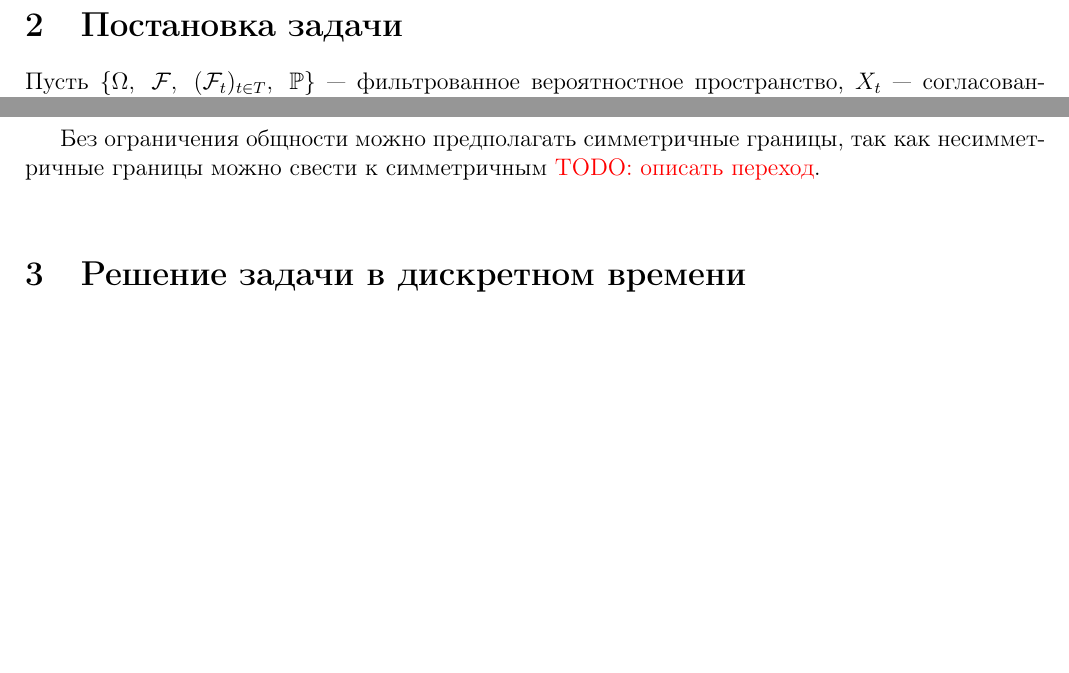
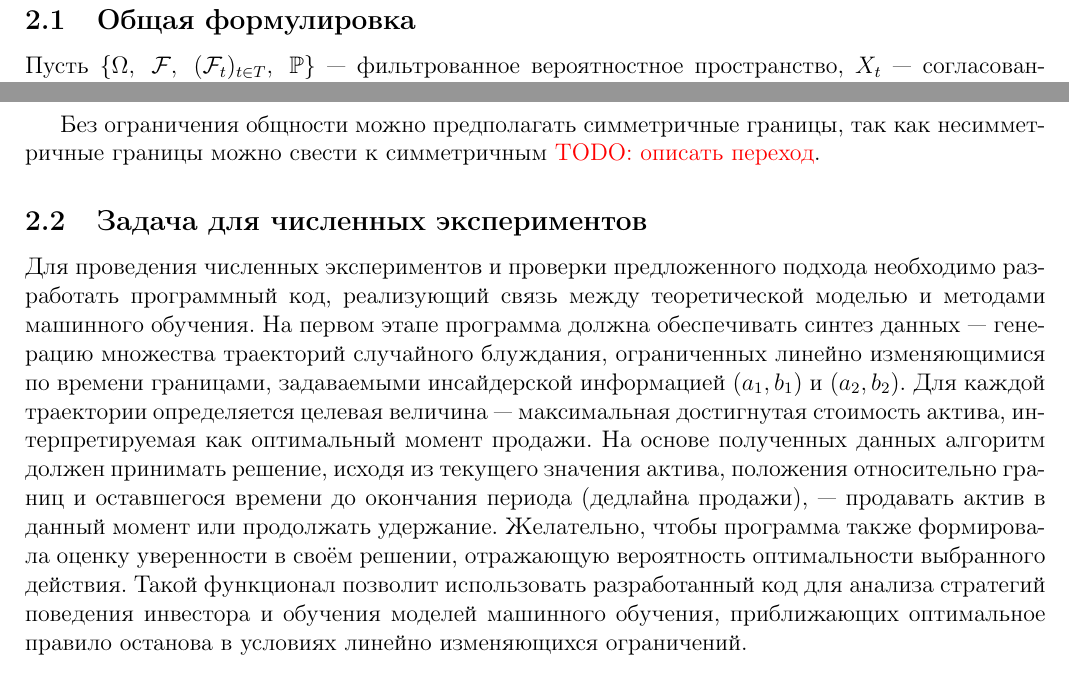
Before and after one commit to dm1trykrylov/optimal-stopping-conditioned-rw, a LaTeX document (main.tex): two parts of page 2 of 4, joined at a grey line, cut at the place of the change, the shorter picture padded with empty space. Compiled offline with pdfLaTeX.

Commit message:
Include ML section

```diff
--- a/main.tex
+++ b/main.tex
@@ -16,11 +16,18 @@
 
 \section{Введение}
 \import{./sections/}{introduction.tex}
-\vspace{15pt}
+
+\newpage
 
 \section{Постановка задачи}
+
+\subsection{Общая формулировка}
 \import{./sections/}{problem_statement.tex}
-\vspace{15pt}
+
+\subsection{Задача для численных экспериментов}
+\import{./sections/}{solution_ML_task.tex}
+
+\newpage
 
 \section{Решение задачи в дискретном времени}
 \import{./sections/}{solution_discrete.tex}
```
